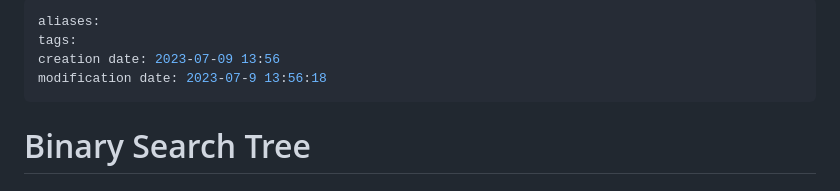
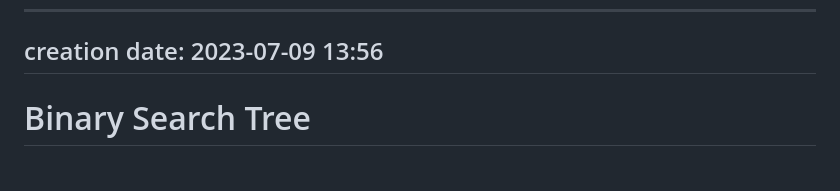
Before and after one commit to ZebraMilk/binary-search-tree, a Markdown page: README.md, the part around the change. Rendered like a GitHub page.

```diff
--- a/README.md
+++ b/README.md
@@ -1,8 +1,5 @@
 ---
-aliases:
-tags:
 creation date: 2023-07-09 13:56
-modification date: 2023-07-9 13:56:18
 ---
 
 # Binary Search Tree
```
